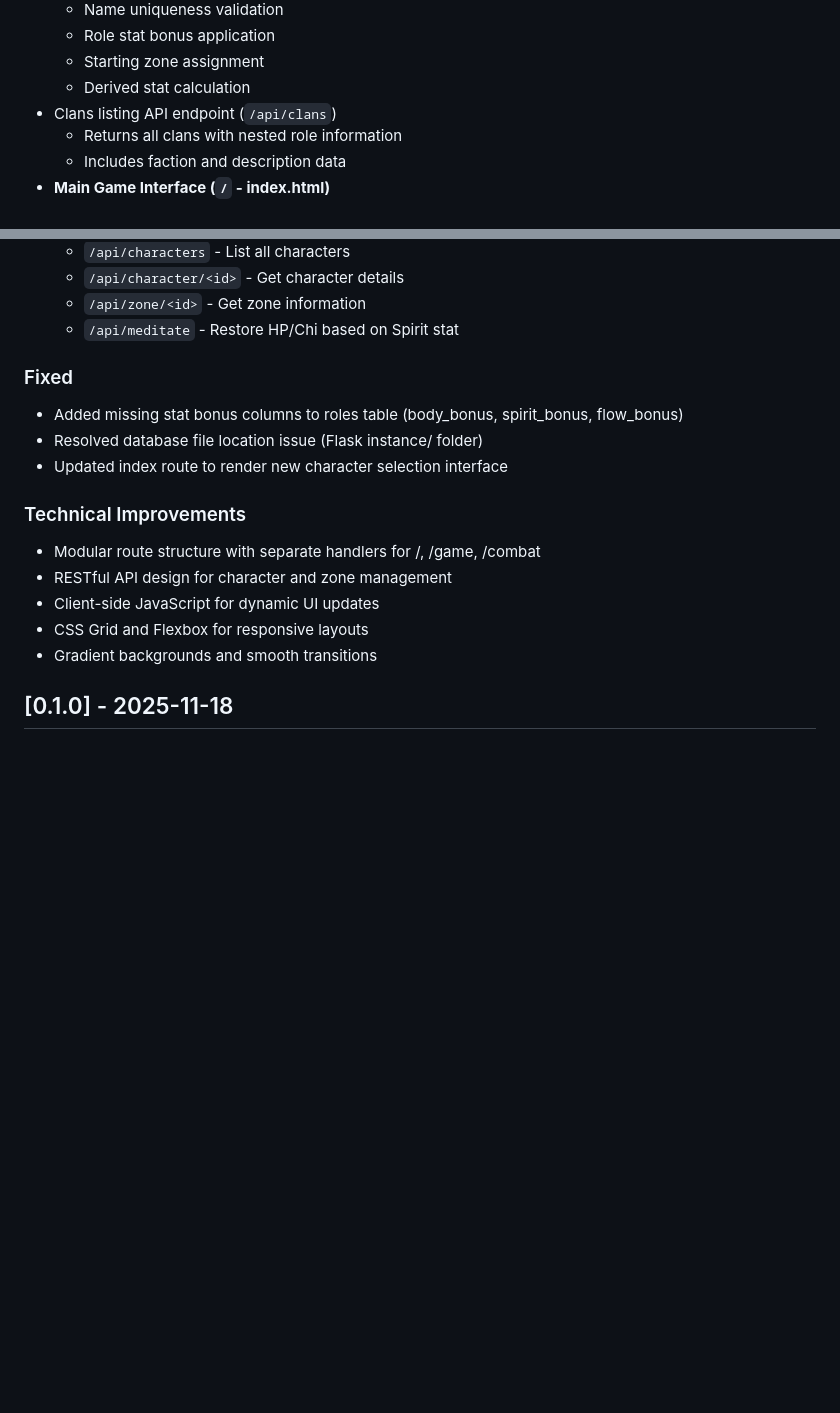
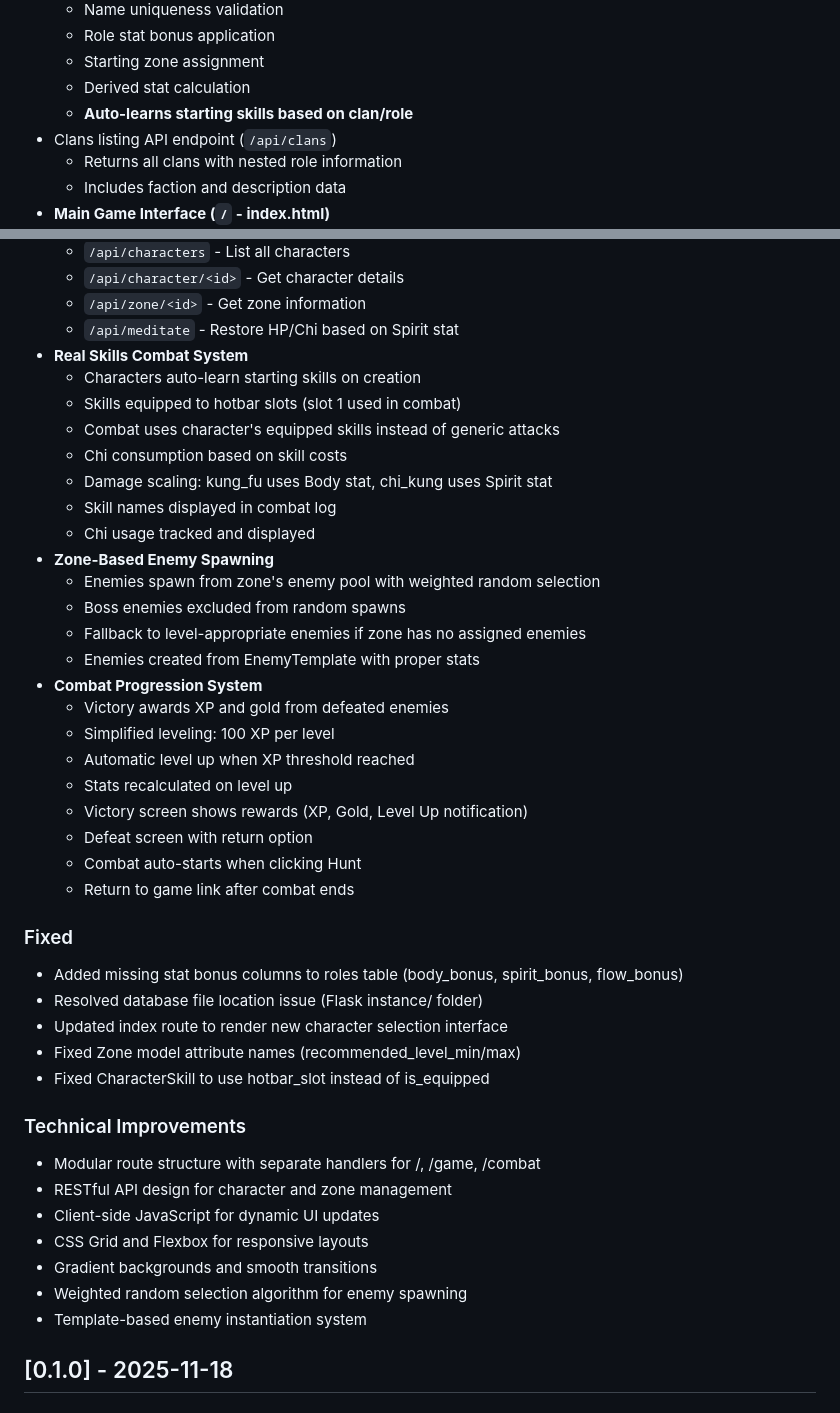
Before and after one commit to 9to5ninja-projects/five_winds, a Markdown page: CHANGELOG.md, 2 parts joined by grey strips. Rendered like a GitHub page; blank space fills up the shorter version.

Commit message:
Update changelog with combat and skills system

```diff
--- a/CHANGELOG.md
+++ b/CHANGELOG.md
@@ -22,6 +22,7 @@ and this project adheres to [Semantic Versioning](https://semver.org/spec/v2.0.0
   - Role stat bonus application
   - Starting zone assignment
   - Derived stat calculation
+  - **Auto-learns starting skills based on clan/role**
 - Clans listing API endpoint (`/api/clans`)
   - Returns all clans with nested role information
   - Includes faction and description data
@@ -50,11 +51,35 @@ and this project adheres to [Semantic Versioning](https://semver.org/spec/v2.0.0
   - `/api/character/<id>` - Get character details
   - `/api/zone/<id>` - Get zone information
   - `/api/meditate` - Restore HP/Chi based on Spirit stat
+- **Real Skills Combat System**
+  - Characters auto-learn starting skills on creation
+  - Skills equipped to hotbar slots (slot 1 used in combat)
+  - Combat uses character's equipped skills instead of generic attacks
+  - Chi consumption based on skill costs
+  - Damage scaling: kung_fu uses Body stat, chi_kung uses Spirit stat
+  - Skill names displayed in combat log
+  - Chi usage tracked and displayed
+- **Zone-Based Enemy Spawning**
+  - Enemies spawn from zone's enemy pool with weighted random selection
+  - Boss enemies excluded from random spawns
+  - Fallback to level-appropriate enemies if zone has no assigned enemies
+  - Enemies created from EnemyTemplate with proper stats
+- **Combat Progression System**
+  - Victory awards XP and gold from defeated enemies
+  - Simplified leveling: 100 XP per level
+  - Automatic level up when XP threshold reached
+  - Stats recalculated on level up
+  - Victory screen shows rewards (XP, Gold, Level Up notification)
+  - Defeat screen with return option
+  - Combat auto-starts when clicking Hunt
+  - Return to game link after combat ends
 
 ### Fixed
 - Added missing stat bonus columns to roles table (body_bonus, spirit_bonus, flow_bonus)
 - Resolved database file location issue (Flask instance/ folder)
 - Updated index route to render new character selection interface
+- Fixed Zone model attribute names (recommended_level_min/max)
+- Fixed CharacterSkill to use hotbar_slot instead of is_equipped
 
 ### Technical Improvements
 - Modular route structure with separate handlers for /, /game, /combat
@@ -62,6 +87,8 @@ and this project adheres to [Semantic Versioning](https://semver.org/spec/v2.0.0
 - Client-side JavaScript for dynamic UI updates
 - CSS Grid and Flexbox for responsive layouts
 - Gradient backgrounds and smooth transitions
+- Weighted random selection algorithm for enemy spawning
+- Template-based enemy instantiation system
 
 ## [0.1.0] - 2025-11-18
 
```
